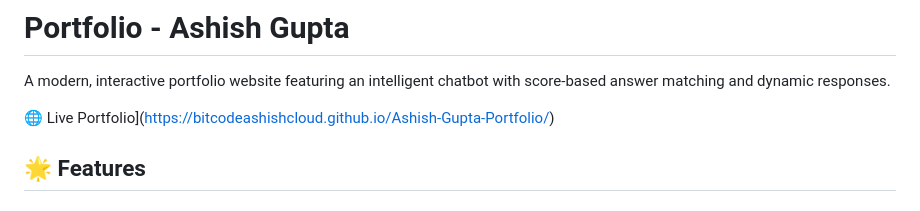
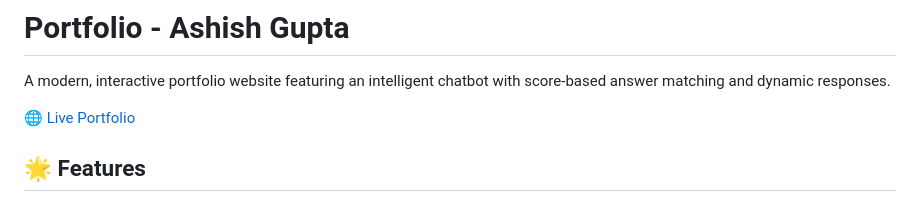
Before and after one commit to bitcodeAShishcloud/Ashish-Gupta, a Markdown page: README.md, the part around the change. GitHub-like rendering.

Commit message:
Update README with project details and features

```diff
--- a/README.md
+++ b/README.md
@@ -3,7 +3,7 @@
 A modern, interactive portfolio website featuring an intelligent chatbot with score-based answer matching and dynamic responses.
 
 
-🌐 Live Portfolio](https://bitcodeashishcloud.github.io/Ashish-Gupta-Portfolio/)
+[🌐 Live Portfolio](https://bitcodeashishcloud.github.io/Ashish-Gupta/)
 
 
 ## 🌟 Features
```
